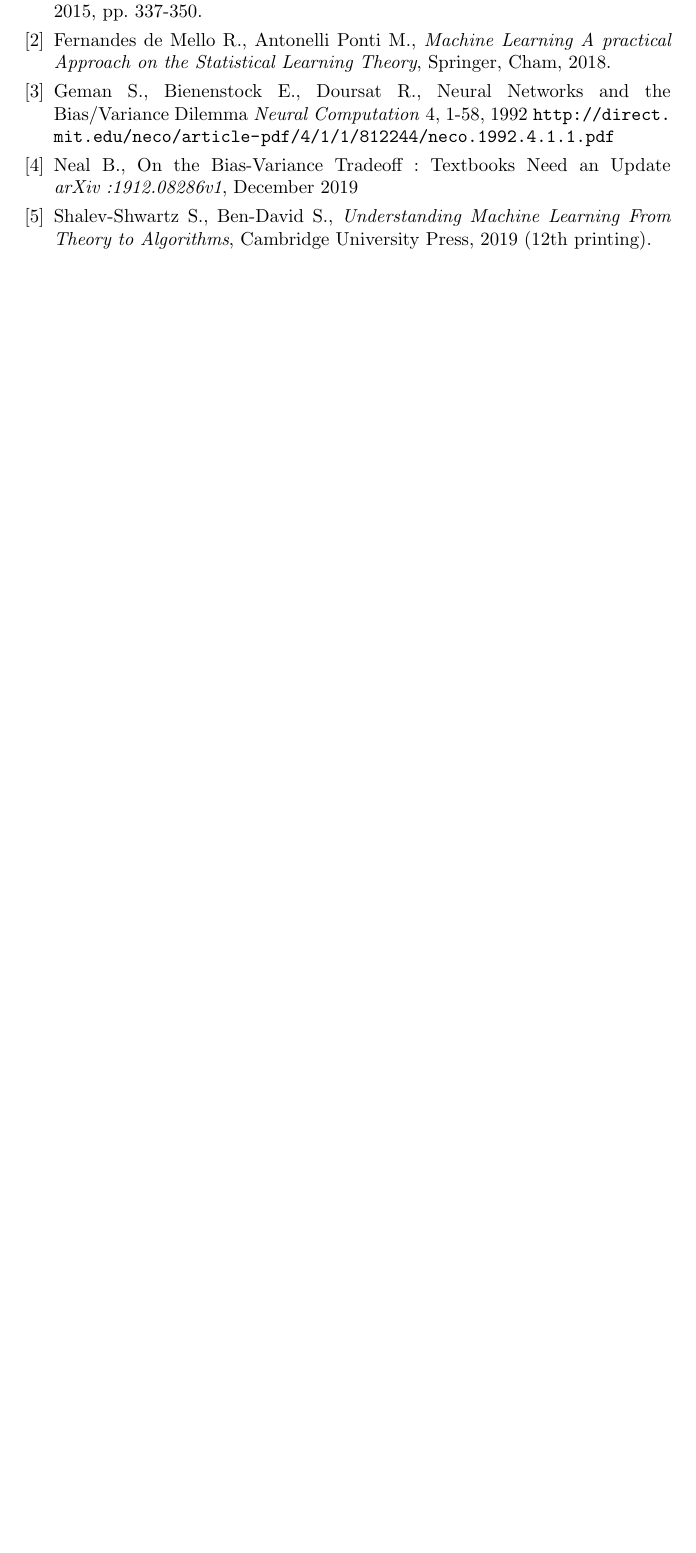
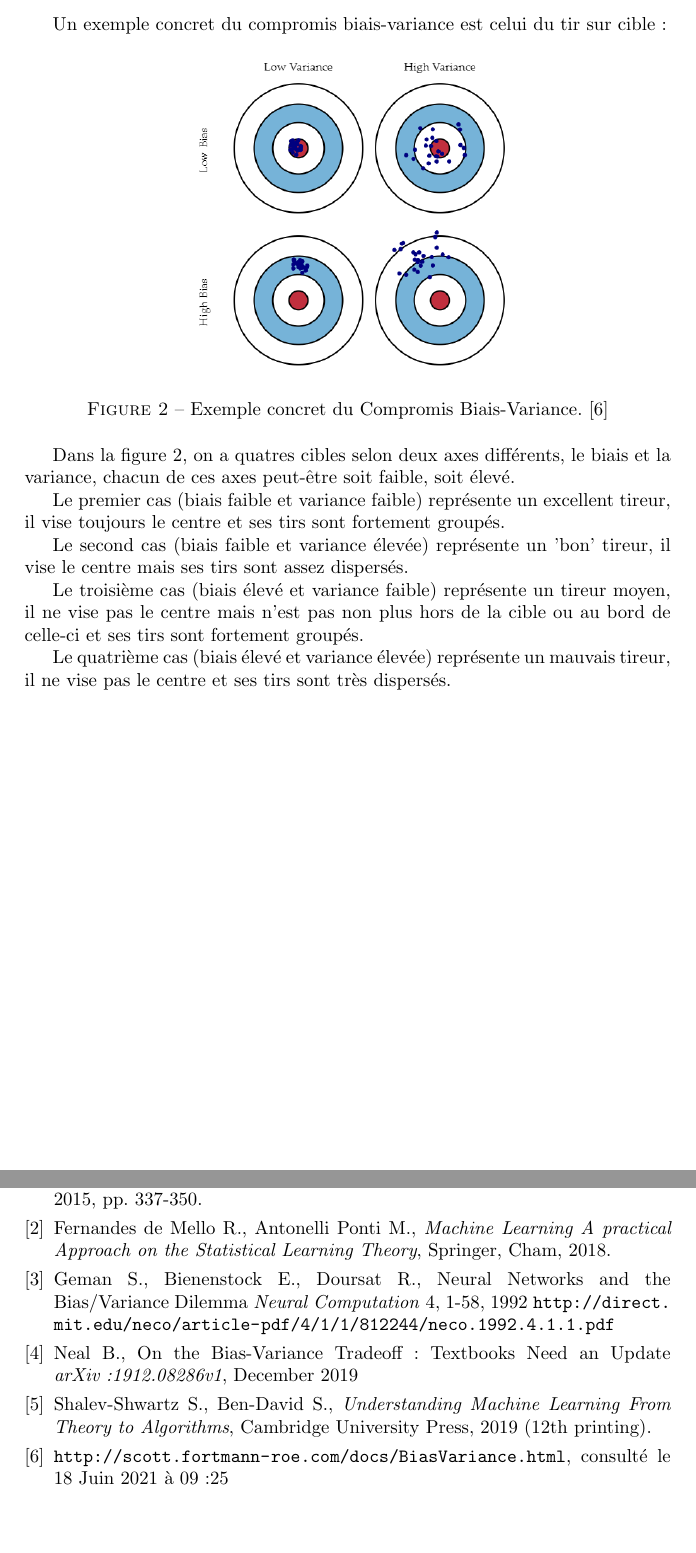
Before and after one commit to rpalmeri/memoire, a LaTeX document (rapport/Mémoire.tex): part of page 17 of 18 before the commit and two parts of pages 9 and 18 of 19 after it, the two joined at a grey line, cut at the place of the change, the shorter picture padded with empty space. Compiled offline with pdfLaTeX.

Commit message:
Added a bit more explanation about bias-variance

```diff
--- a/rapport/Mémoire.tex
+++ b/rapport/Mémoire.tex
@@ -136,6 +136,27 @@
 
 \newpage
 
+Un exemple concret du compromis biais-variance est celui du tir sur cible :
+
+\begin{figure}[!h]
+	\centering
+	\includegraphics[scale=0.5]{"exemple Bias-Variance".png}
+	\caption{Exemple concret du Compromis Biais-Variance. \cite{UnderstandingBiasVarianceTradeoff}}
+	\label{ConcreteExample}
+\end{figure}
+
+Dans la figure \ref{ConcreteExample}, on a quatres cibles selon deux axes différents, le biais et la variance, chacun de ces axes peut-être soit faible, soit élevé. \par
+
+Le premier cas (biais faible et variance faible) représente un excellent tireur, il vise toujours le centre et ses tirs sont fortement groupés. \par
+
+Le second cas (biais faible et variance élevée) représente un 'bon' tireur, il vise le centre mais ses tirs sont assez dispersés. \par
+
+Le troisième cas (biais élevé et variance faible) représente un tireur moyen, il ne vise pas le centre mais n'est pas non plus hors de la cible ou au bord de celle-ci et ses tirs sont fortement groupés. \par
+
+Le quatrième cas (biais élevé et variance élevée) représente un mauvais tireur, il ne vise pas le centre et ses tirs sont très dispersés. \par
+
+\newpage
+
 \subsection{Démonstration mathématique}
 
 L'erreur totale au sein de l'apprentissage machine est constitué de 3 choses (le compromis approximation-estimation qui est la version généralisé): \newline
@@ -457,6 +478,10 @@
 	\textit{Understanding Machine Learning From Theory to Algorithms},
 	Cambridge University Press, 2019 (12th printing).
 
+	\bibitem{UnderstandingBiasVarianceTradeoff}
+	\url{http://scott.fortmann-roe.com/docs/BiasVariance.html},
+	consulté le 18 Juin 2021 à 09:25
+
 
 \end{thebibliography}
 \newpage
```
Also changed, not shown: rapport/Exemple Bias-Variance.png (added), rapport/Mémoire.pdf, rapport/Mémoire.tex (2 more changed lines).
